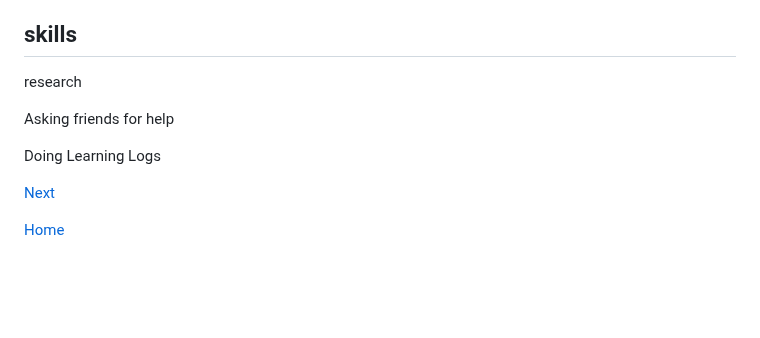
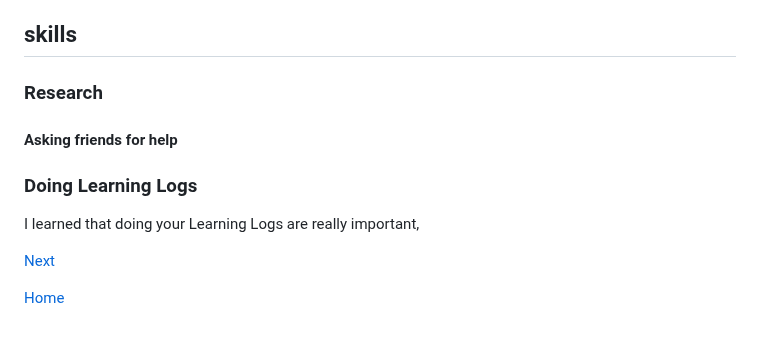
Before and after one commit to katherinew5896/sep11-freedom-project, a Markdown page: blog/entry01.md, the part around the change. Drawn GitHub-style; blank space fills up the shorter version.

```diff
--- a/blog/entry01.md
+++ b/blog/entry01.md
@@ -149,11 +149,13 @@ So I did my reserch for both kaboom and three.js. I found many sources so lets s
 ## EDP
 EDP or Engineering Design Process is the part of the project you are on. There are 8 different parts. The problem I am trying to solve is people being to scaredd to cook, I plan on making a game that everyone can enjoy and not be scared of cooking. You can learn many things like how to cook, different recipes and have fun with friends in genral. I finished my define and researcg part of the EDp, I am on the brainstorming and plan part where I need to thinkl of how I can make a website and ways this game can make being have fun and learned how to cook.
 ## skills
-research
 
-Asking friends for help
+### Research
 
-Doing Learning Logs
+#### Asking friends for help
+
+### Doing Learning Logs
+I learned that doing your Learning Logs are really important,
 
 
 [Next](entry02.md)
```
